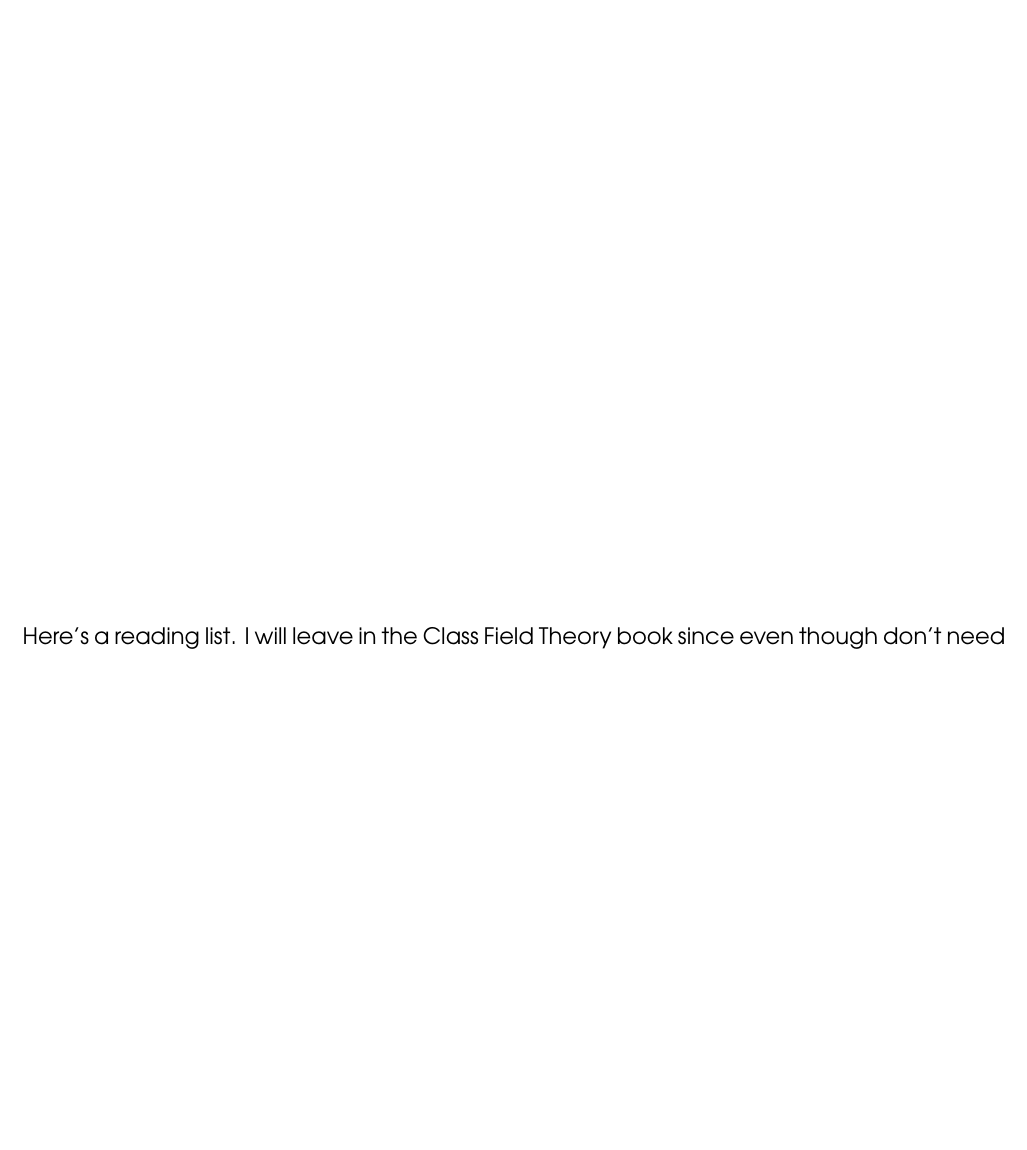
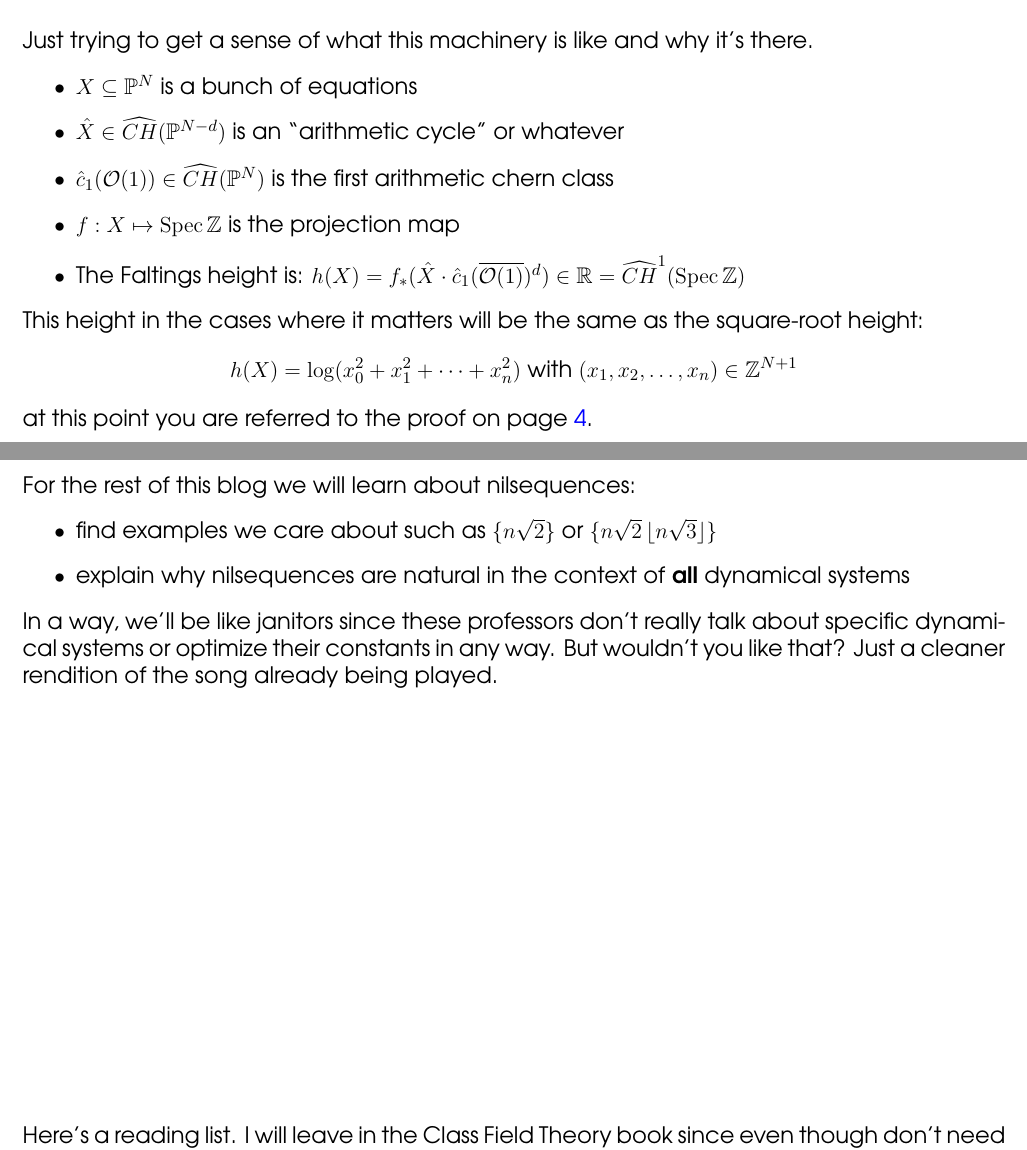
Before and after one commit to mango314/math-blog, a LaTeX document (2017/050117-nilsequences.tex): part of page 9 of 9 before the commit and two parts of pages 9 and 10 of 10 after it, the two joined at a grey line, cut at the place of the change, the shorter picture padded with empty space. Compiled offline with pdfLaTeX.

Commit message:
onto the main event (much easier than what we've been doing)

```diff
--- a/2017/050117-nilsequences.tex
+++ b/2017/050117-nilsequences.tex
@@ -269,7 +269,27 @@ $$ \int_\epsilon^\infty \Theta(t)  \frac{dt}{t}
 
 \newpage
 
-\noindent We still haven't shown $\sqrt{2} \notin \mathbb{Q}$ is irrational. \dots
+\noindent We still haven't shown $\sqrt{2} \notin \mathbb{Q}$ is irrational. \dots \\ \\
+Just trying to get a sense of what this machinery is like and why it's there.
+\begin{itemize}
+\item $X \subseteq \mathbb{P}^N$ is a bunch of equations
+\item $\hat{X} \in \widehat{CH}(\mathbb{P}^{N-d}) $ is an ``arithmetic cycle" or whatever
+\item $\hat{c}_1(\mathcal{O}(1))\in \widehat{CH}(\mathbb{P}^N) $ is the first arithmetic chern class
+\item $f : X \mapsto \mathrm{Spec}\, \mathbb{Z}$ is the projection map
+\item The Faltings height is: $ h(X) = f_\ast (\hat{X} \cdot \hat{c}_1(\overline{\mathcal{O}(1)})^d) \in \mathbb{R} = \widehat{CH}^1(\mathrm{Spec}\, \mathbb{Z})$
+\end{itemize}
+This height in the cases where it matters will be the same as the square-root height:
+$$ h(X) = \log (x_0^2 + x_1^2 + \dots + x_n^2)  \text{ with } (x_1, x_2, \dots, x_n) \in \mathbb{Z}^{N+1} $$
+at this point you are referred to the proof on page {\color{blue} 4}.
+
+\newpage
+
+\noindent For the rest of this blog we will learn about nilsequences:
+\begin{itemize}
+\item find examples we care about such as $\{ n \sqrt{2}\}$ or $ \{ n \sqrt{2} \, \lfloor n \sqrt{3}\rfloor \} $
+\item explain why nilsequences are natural in the context of \textbf{all} dynamical systems
+\end{itemize}
+In a way, we'll be like janitors since these professors don't really talk about specific dynamical systems or optimize their constants in any way.  But wouldn't you like that?  Just a cleaner rendition of the song already being played.
 
 \vfill
 
```
Also changed, not shown: 2017/050117-nilsequences.pdf.
